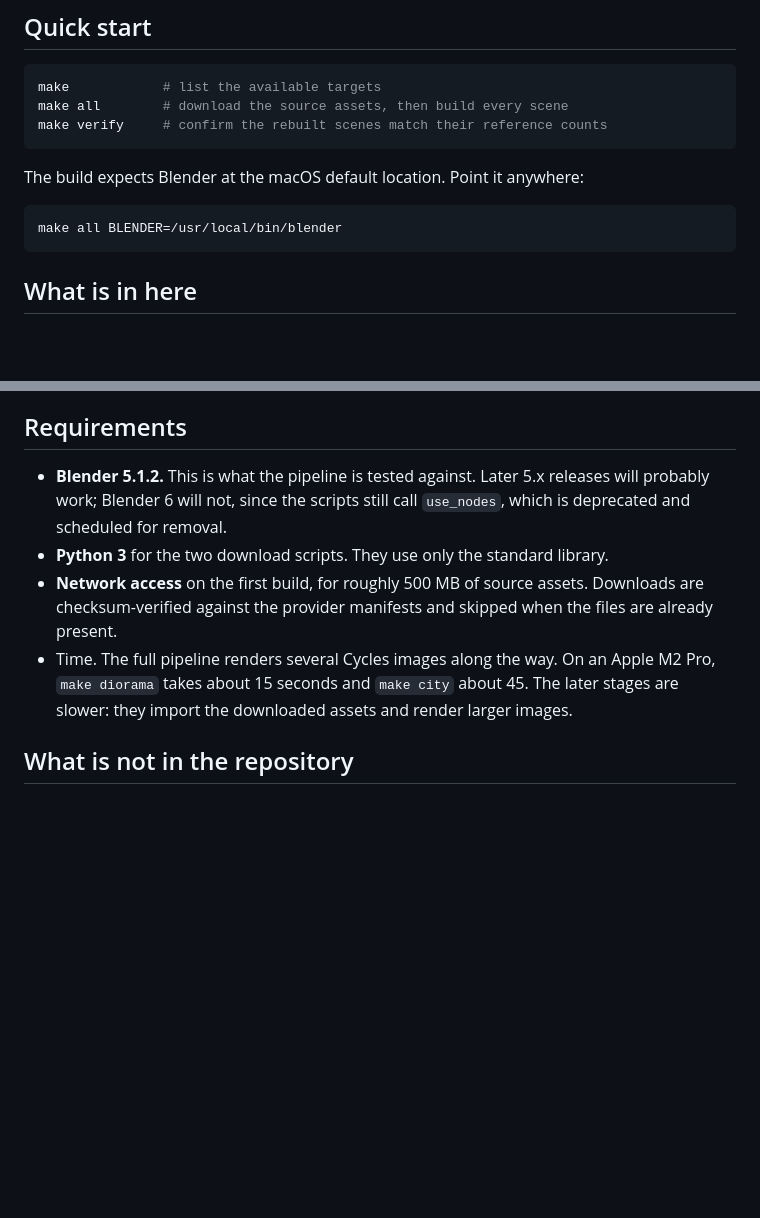
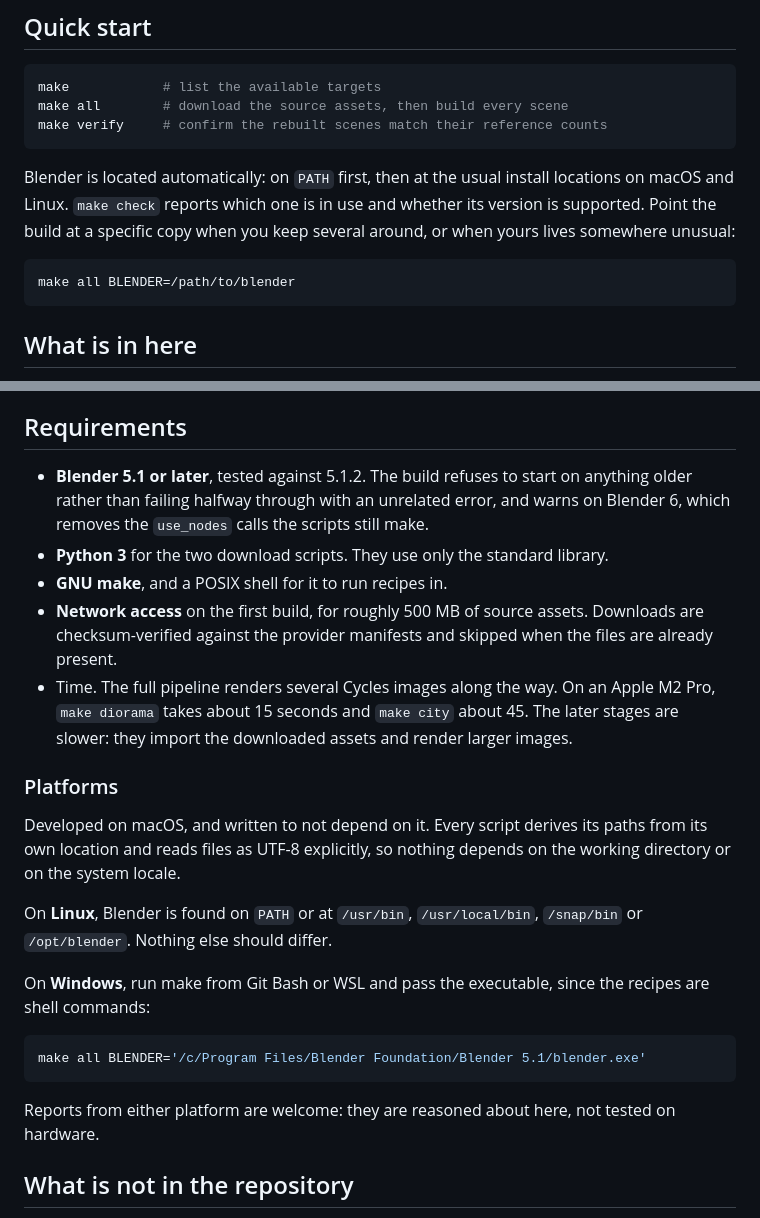
Before and after one commit to Richi2293/palm-royal, a Markdown page: README.md, 2 parts joined by grey strips. Drawn GitHub-style; blank space fills up the shorter version.

Commit message:
docs: state what the build needs on each platform
Records that Blender is discovered rather than configured, and what to
pass on Windows, where make has to run under Git Bash or WSL. Also notes
honestly that Linux and Windows are reasoned about rather than tested,
so a report from either is worth having.

````diff
--- a/README.md
+++ b/README.md
@@ -17,10 +17,13 @@ make all        # download the source assets, then build every scene
 make verify     # confirm the rebuilt scenes match their reference counts
 ```
 
-The build expects Blender at the macOS default location. Point it anywhere:
+Blender is located automatically: on `PATH` first, then at the usual install
+locations on macOS and Linux. `make check` reports which one is in use and
+whether its version is supported. Point the build at a specific copy when you
+keep several around, or when yours lives somewhere unusual:
 
 ```sh
-make all BLENDER=/usr/local/bin/blender
+make all BLENDER=/path/to/blender
 ```
 
 ## What is in here
@@ -96,10 +99,12 @@ differ in their noise. They match visually; they do not match by checksum, so
 
 ## Requirements
 
-- **Blender 5.1.2.** This is what the pipeline is tested against. Later 5.x
-  releases will probably work; Blender 6 will not, since the scripts still call
-  `use_nodes`, which is deprecated and scheduled for removal.
+- **Blender 5.1 or later**, tested against 5.1.2. The build refuses to start on
+  anything older rather than failing halfway through with an unrelated error,
+  and warns on Blender 6, which removes the `use_nodes` calls the scripts still
+  make.
 - **Python 3** for the two download scripts. They use only the standard library.
+- **GNU make**, and a POSIX shell for it to run recipes in.
 - **Network access** on the first build, for roughly 500 MB of source assets.
   Downloads are checksum-verified against the provider manifests and skipped
   when the files are already present.
@@ -107,6 +112,25 @@ differ in their noise. They match visually; they do not match by checksum, so
   Apple M2 Pro, `make diorama` takes about 15 seconds and `make city` about 45.
   The later stages are slower: they import the downloaded assets and render
   larger images.
+
+### Platforms
+
+Developed on macOS, and written to not depend on it. Every script derives its
+paths from its own location and reads files as UTF-8 explicitly, so nothing
+depends on the working directory or on the system locale.
+
+On **Linux**, Blender is found on `PATH` or at `/usr/bin`, `/usr/local/bin`,
+`/snap/bin` or `/opt/blender`. Nothing else should differ.
+
+On **Windows**, run make from Git Bash or WSL and pass the executable, since the
+recipes are shell commands:
+
+```sh
+make all BLENDER='/c/Program Files/Blender Foundation/Blender 5.1/blender.exe'
+```
+
+Reports from either platform are welcome: they are reasoned about here, not
+tested on hardware.
 
 ## What is not in the repository
 
````
